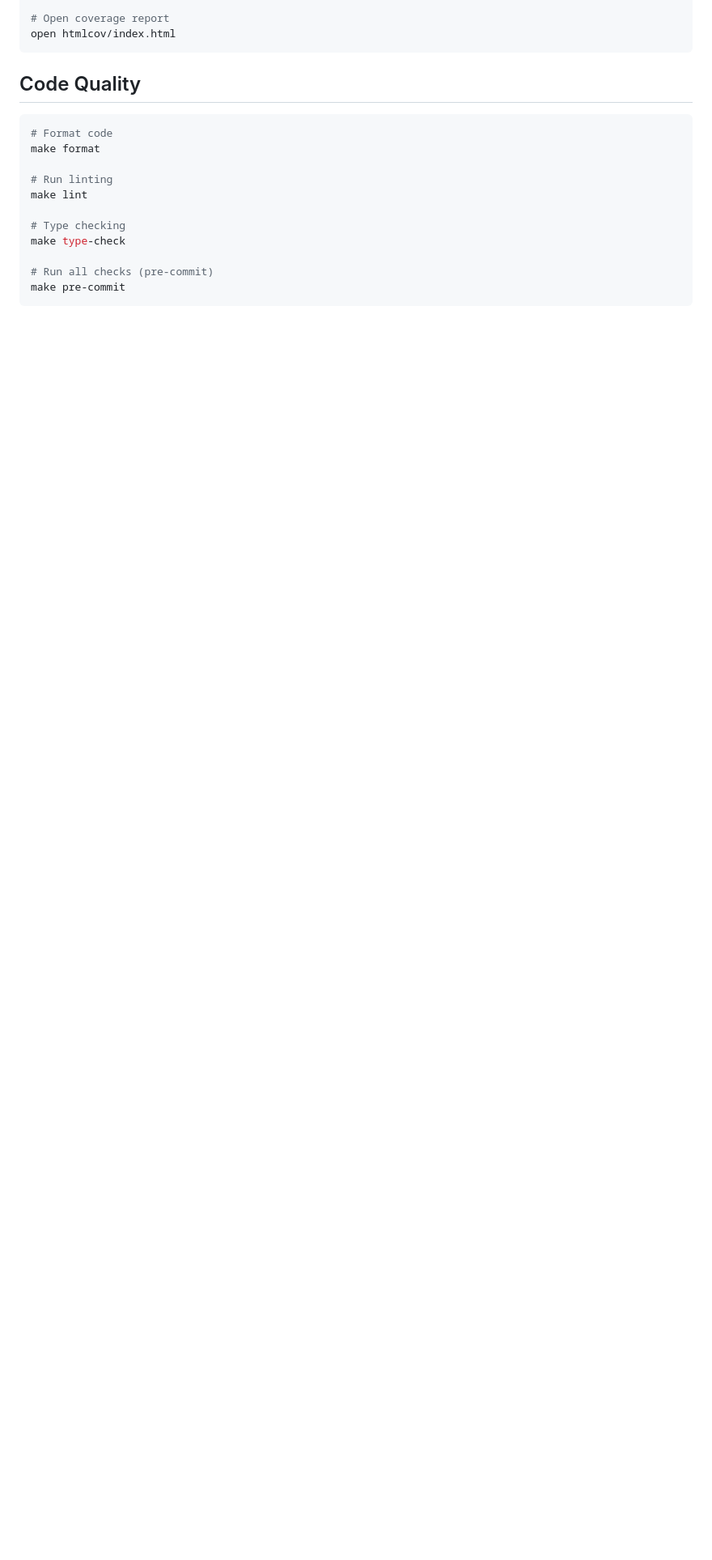
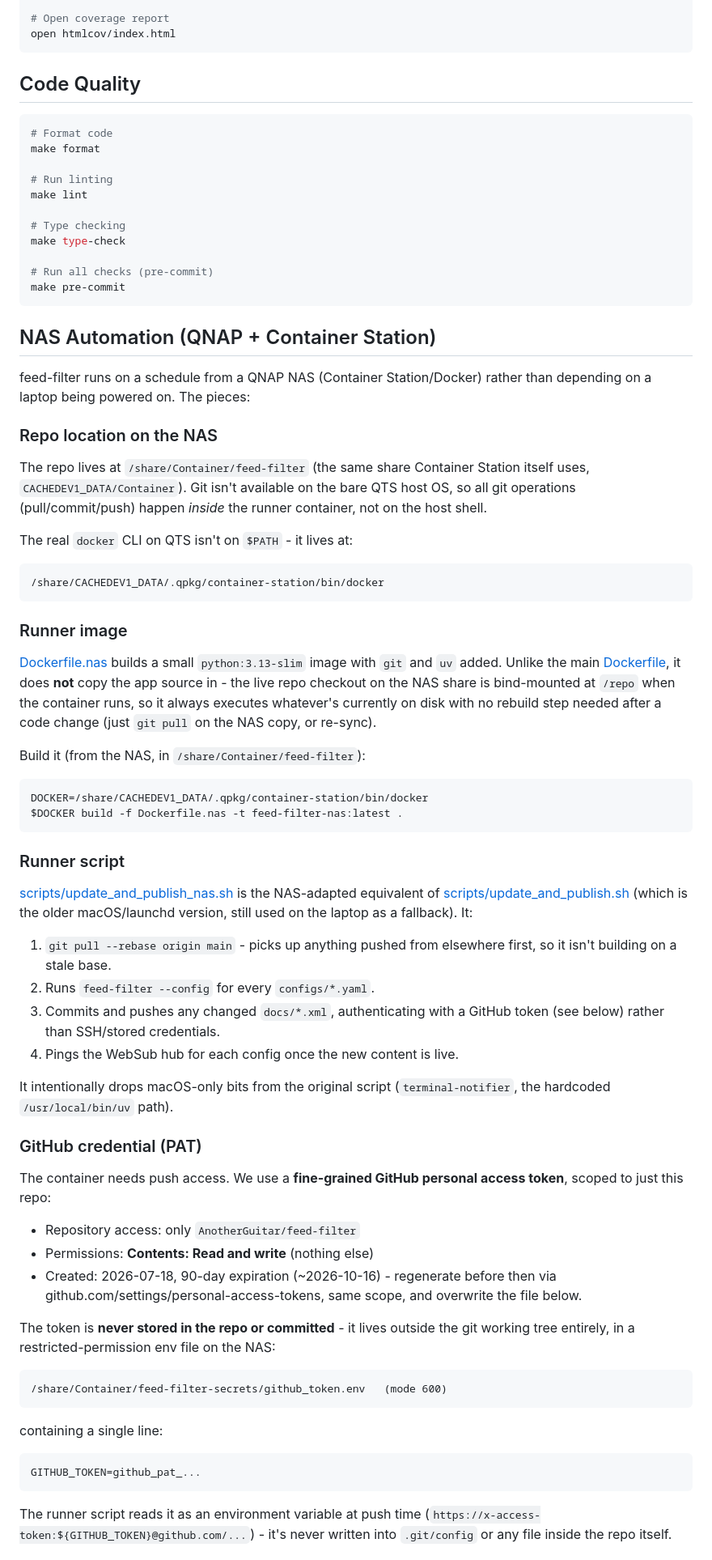
Before and after one commit to AnotherGuitar/feed-filter, a Markdown page: README.md, the part around one of its changes. Shown at 81% size. Rendered like a GitHub page; blank space fills up the shorter version.

Commit message:
Document NAS/Container Station automation setup
Covers repo location, the runner image/script, and how the GitHub
PAT is stored and used - without embedding the token itself, since
this repo is public.

````diff
--- a/README.md
+++ b/README.md
@@ -174,3 +174,82 @@ make type-check
 make pre-commit
 ```
 
+## NAS Automation (QNAP + Container Station)
+
+feed-filter runs on a schedule from a QNAP NAS (Container Station/Docker)
+rather than depending on a laptop being powered on. The pieces:
+
+### Repo location on the NAS
+
+The repo lives at `/share/Container/feed-filter` (the same share Container
+Station itself uses, `CACHEDEV1_DATA/Container`). Git isn't available on the
+bare QTS host OS, so all git operations (pull/commit/push) happen *inside*
+the runner container, not on the host shell.
+
+The real `docker` CLI on QTS isn't on `$PATH` - it lives at:
+
+```
+/share/CACHEDEV1_DATA/.qpkg/container-station/bin/docker
+```
+
+### Runner image
+
+[Dockerfile.nas](Dockerfile.nas) builds a small `python:3.13-slim` image with
+`git` and `uv` added. Unlike the main [Dockerfile](Dockerfile), it does
+**not** copy the app source in - the live repo checkout on the NAS share is
+bind-mounted at `/repo` when the container runs, so it always executes
+whatever's currently on disk with no rebuild step needed after a code change
+(just `git pull` on the NAS copy, or re-sync).
+
+Build it (from the NAS, in `/share/Container/feed-filter`):
+
+```bash
+DOCKER=/share/CACHEDEV1_DATA/.qpkg/container-station/bin/docker
+$DOCKER build -f Dockerfile.nas -t feed-filter-nas:latest .
+```
+
+### Runner script
+
+[scripts/update_and_publish_nas.sh](scripts/update_and_publish_nas.sh) is the
+NAS-adapted equivalent of
+[scripts/update_and_publish.sh](scripts/update_and_publish.sh) (which is the
+older macOS/launchd version, still used on the laptop as a fallback). It:
+
+1. `git pull --rebase origin main` - picks up anything pushed from elsewhere
+   first, so it isn't building on a stale base.
+2. Runs `feed-filter --config` for every `configs/*.yaml`.
+3. Commits and pushes any changed `docs/*.xml`, authenticating with a GitHub
+   token (see below) rather than SSH/stored credentials.
+4. Pings the WebSub hub for each config once the new content is live.
+
+It intentionally drops macOS-only bits from the original script
+(`terminal-notifier`, the hardcoded `/usr/local/bin/uv` path).
+
+### GitHub credential (PAT)
+
+The container needs push access. We use a **fine-grained GitHub personal
+access token**, scoped to just this repo:
+
+- Repository access: only `AnotherGuitar/feed-filter`
+- Permissions: **Contents: Read and write** (nothing else)
+- Created: 2026-07-18, 90-day expiration (~2026-10-16) - regenerate before
+  then via github.com/settings/personal-access-tokens, same scope, and
+  overwrite the file below.
+
+The token is **never stored in the repo or committed** - it lives outside the
+git working tree entirely, in a restricted-permission env file on the NAS:
+
+```
+/share/Container/feed-filter-secrets/github_token.env   (mode 600)
+```
+
+containing a single line:
+
+```
+GITHUB_TOKEN=github_pat_...
+```
+
+The runner script reads it as an environment variable at push time
+(`https://x-access-token:${GITHUB_TOKEN}@github.com/...`) - it's never
+written into `.git/config` or any file inside the repo itself.
+
````
Also changed, not shown: other parts of README.md (+22 -0 lines).
